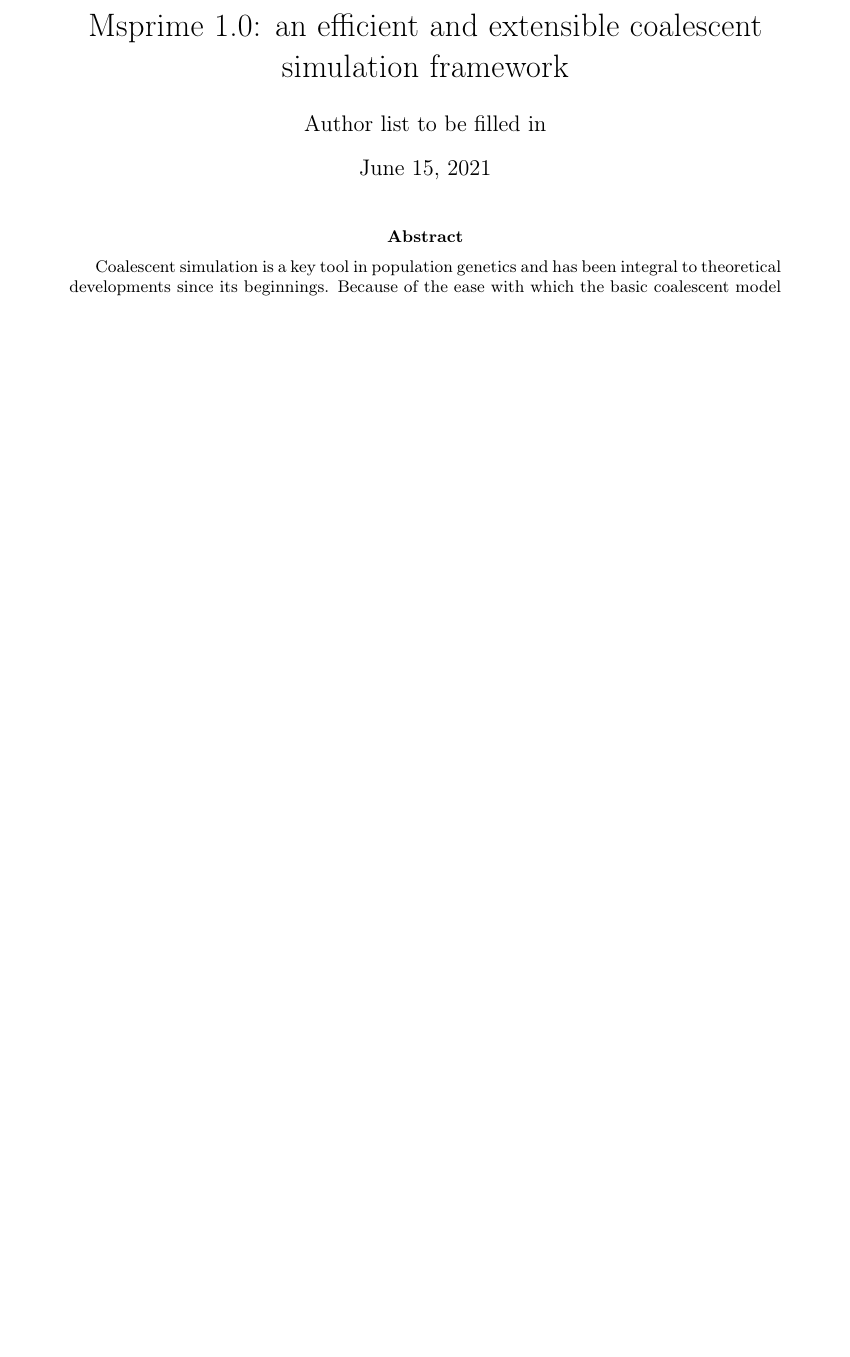
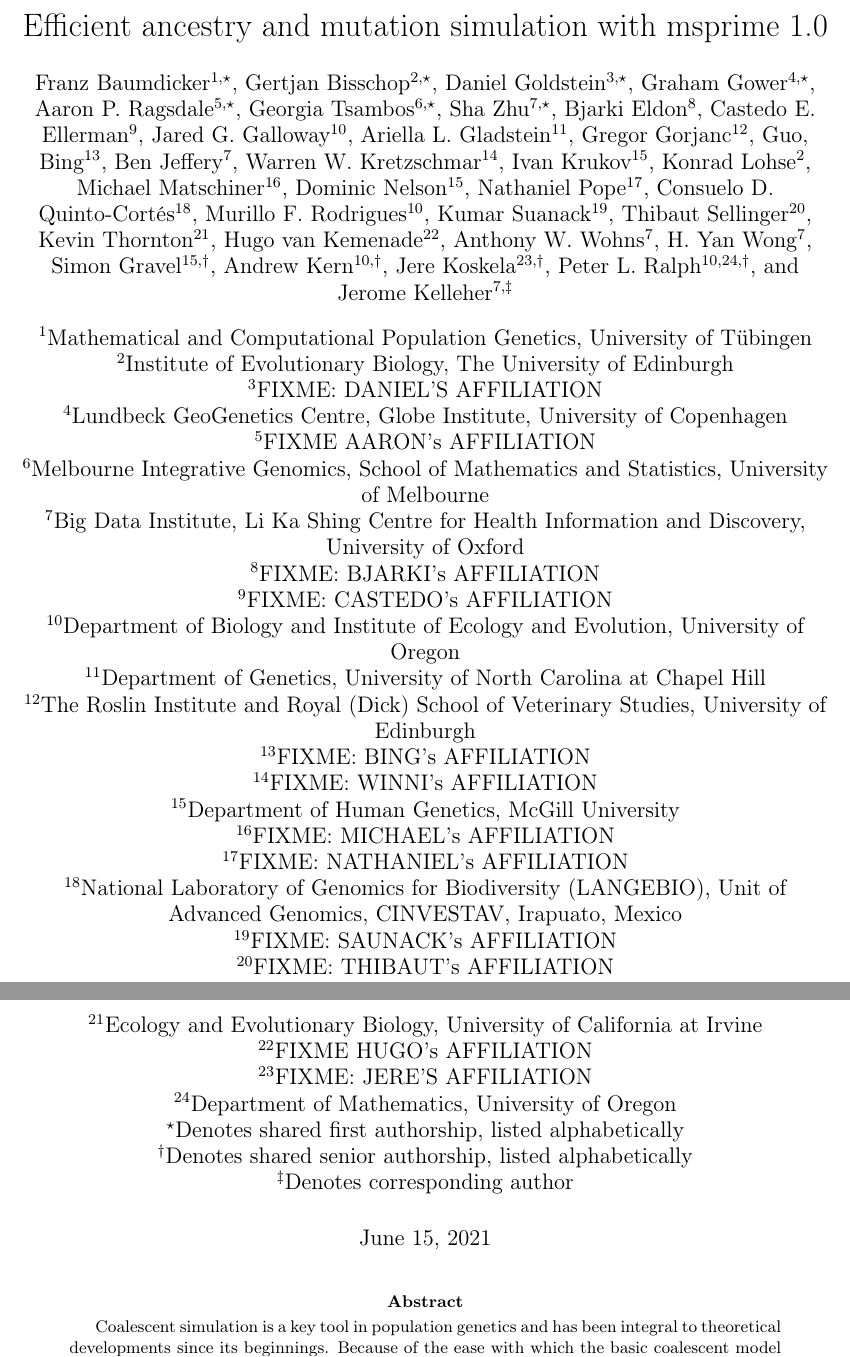
Before and after one commit to tskit-dev/msprime-1.0-paper, a LaTeX paper (paper.tex): part of page 1 of 36 before the commit and two parts of pages 1 and 2 of 37 after it, the two joined at a grey line, cut at the place of the change, the shorter picture padded with empty space. Compiled offline with pdfLaTeX.

Commit message:
First draft of author list.

```diff
--- a/paper.tex
+++ b/paper.tex
@@ -8,6 +8,7 @@
 \usepackage{geometry}%
 \usepackage{color}
 \usepackage{graphicx}
+\usepackage{authblk}
 \usepackage{dsfont}
 \usepackage{verbatim}%
 \usepackage{environ}%
@@ -41,25 +42,107 @@
 
 \begin{document}
 
-\title{Msprime 1.0: an efficient and extensible coalescent simulation framework}
-\author{Author list to be filled in
-}
-% \address{
-
-%%Affiliations:
-% Franz Baumdicker:
-% Cluster of Excellence "Controlling Microbes to Fight Infections", Mathematical and Computational Population Genetics, University of Tübingen, Germany
-
-
-% Consuelo D. Quinto-Cortés
-%National Laboratory of Genomics for Biodiversity (LANGEBIO), Unit of Advanced Genomics, CINVESTAV, Irapuato, Mexico
-
-% Peter L. Ralph
-% Institute of Ecology and Evolution, Departments of Mathematics and Biology, University of Oregon, USA
-
-
-% \author[n]{Graham Gower}
-% \affil[n]{Lundbeck GeoGenetics Centre, Globe Institute, Faculty of Health and Medical Sciences, University of Copenhagen, Denmark}
+\title{Efficient ancestry and mutation simulation with msprime 1.0}
+% First authors
+%% FIXME affiliations are all broken
+\author[1,$\star$]{Franz Baumdicker}
+\author[2,$\star$]{Gertjan Bisschop}
+\author[3,$\star$]{Daniel Goldstein}
+\author[4,$\star$]{Graham Gower}
+\author[5,$\star$]{Aaron P. Ragsdale}
+\author[6,$\star$]{Georgia Tsambos}
+\author[7,$\star$]{Sha Zhu}
+
+% Middle Authors
+\author[8]{Bjarki Eldon}
+\author[9]{Castedo E. Ellerman}
+\author[10]{Jared G. Galloway}
+\author[11]{Ariella L. Gladstein}
+\author[12]{Gregor Gorjanc}
+\author[13]{Guo, Bing}
+\author[7]{Ben Jeffery}
+\author[14]{Warren W. Kretzschmar}
+\author[15]{Ivan Krukov}
+\author[2]{Konrad Lohse}
+\author[16]{Michael Matschiner}
+\author[15]{Dominic Nelson}
+\author[17]{Nathaniel Pope}
+\author[18]{Consuelo D. Quinto-Cort\'es}
+\author[10]{Murillo F. Rodrigues}
+\author[19]{Kumar Suanack}
+\author[20]{Thibaut Sellinger}
+\author[21]{Kevin Thornton}
+\author[22]{Hugo van Kemenade}
+\author[7]{Anthony W. Wohns}
+\author[7]{H. Yan Wong}
+
+% Senior Authors
+\author[15,$\dagger$]{Simon Gravel}
+\author[10,$\dagger$]{Andrew Kern}
+\author[23,$\dagger$]{Jere Koskela}
+\author[10,24,$\dagger$]{Peter L. Ralph}
+
+% Corresponding
+\author[7,$\ddagger$]{Jerome Kelleher}
+
+% Franz
+\affil[1]{Mathematical and Computational Population Genetics, University of T\"ubingen}
+% Gertjan, Konrad
+\affil[2]{Institute of Evolutionary Biology, The University of Edinburgh}
+% Daniel
+\affil[3]{FIXME: DANIEL'S AFFILIATION}
+% Graham
+\affil[4]{Lundbeck GeoGenetics Centre, Globe Institute, University of Copenhagen}
+% Simon, Dom, Ivan
+\affil[5]{FIXME AARON's AFFILIATION}
+% Georgia
+\affil[6]{Melbourne Integrative Genomics, School of Mathematics and Statistics,
+    University of Melbourne}
+% Jerome, Yan, Wilder, Joe
+\affil[7]{Big Data Institute, Li Ka Shing Centre for Health Information and Discovery,
+    University of Oxford}
+
+% Bjarki
+\affil[8]{FIXME: BJARKI's AFFILIATION}
+% Castedo
+\affil[9]{FIXME: CASTEDO's AFFILIATION}
+% Jared, Murillo, Peter, Andy
+\affil[10]{Department of Biology and Institute of Ecology and Evolution,
+    University of Oregon}
+% Ariella
+\affil[11]{Department of Genetics, University of North Carolina at Chapel Hill}
+% Gregor
+\affil[12]{The Roslin Institute and Royal (Dick) School of Veterinary Studies,
+    University of Edinburgh}
+% Bing
+\affil[13]{FIXME: BING's AFFILIATION}
+% Winni
+\affil[14]{FIXME: WINNI's AFFILIATION}
+% Simon, Dom, Ivan
+\affil[15]{Department of Human Genetics, McGill University}
+% Michael
+\affil[16]{FIXME: MICHAEL's AFFILIATION}
+% Nathaniel
+\affil[17]{FIXME: NATHANIEL's AFFILIATION}
+% Consuelo
+\affil[18]{National Laboratory of Genomics for Biodiversity (LANGEBIO),
+    Unit of Advanced Genomics, CINVESTAV, Irapuato, Mexico}
+% Saunack
+\affil[19]{FIXME: SAUNACK's AFFILIATION}
+% Thibaut
+\affil[20]{FIXME: THIBAUT's AFFILIATION}
+% Kevin
+\affil[21]{Ecology and Evolutionary Biology, University of California at Irvine}
+% Hugo
+\affil[22]{FIXME HUGO's AFFILIATION}
+% Jere
+\affil[23]{FIXME: JERE'S AFFILIATION}
+% Peter (second affil)
+\affil[24]{Department of Mathematics, University of Oregon}
+
+\affil[$\star$]{Denotes shared first authorship, listed alphabetically}
+\affil[$\dagger$]{Denotes shared senior authorship, listed alphabetically}
+\affil[$\ddagger$]{Denotes corresponding author}
 
 % \section*{Contact:} \href{jerome.kelleher@bdi.ox.ac.uk}{jerome.kelleher@bdi.ox.ac.uk}
 
```
Also changed, not shown: authors.txt (added, +43 -0 lines).
